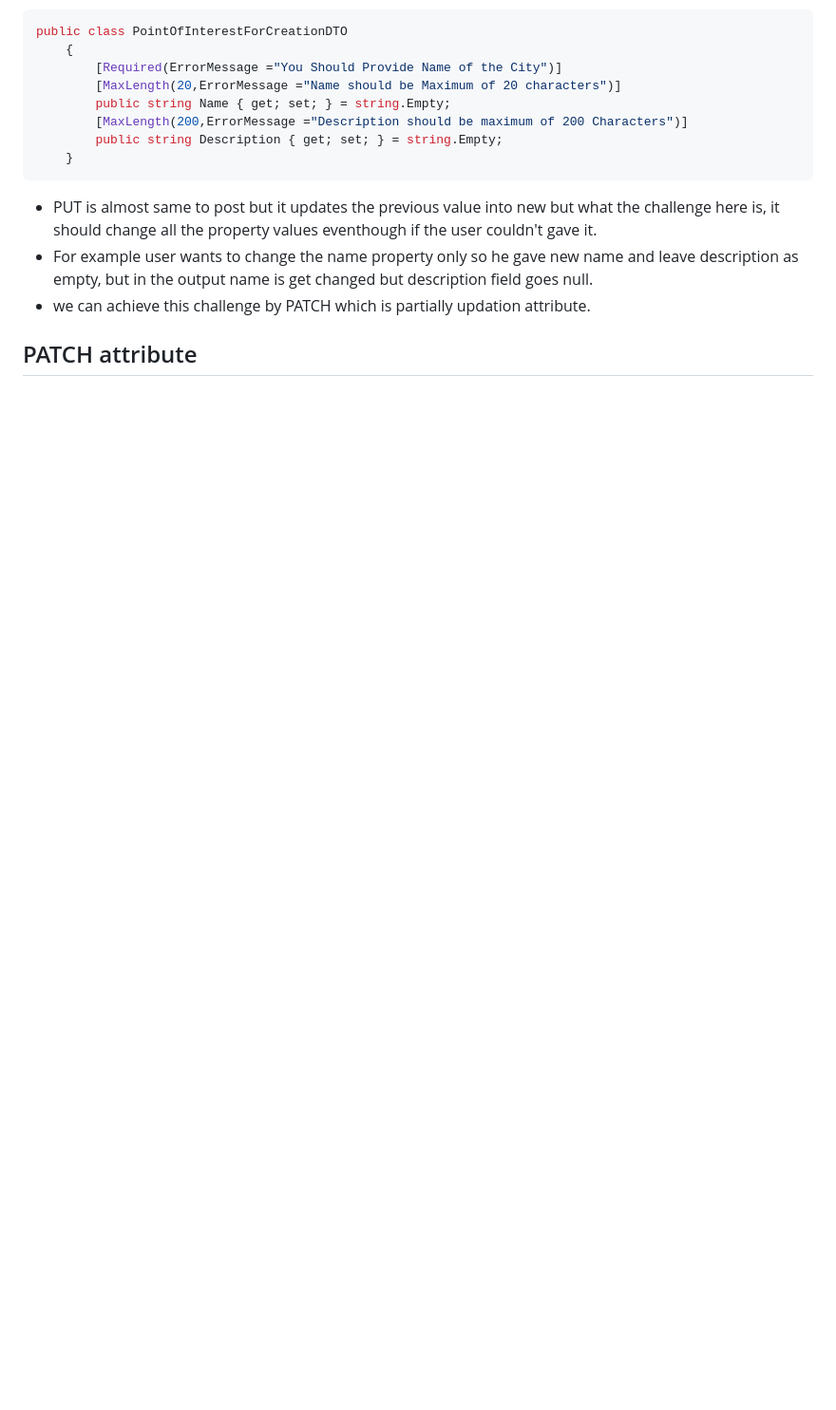
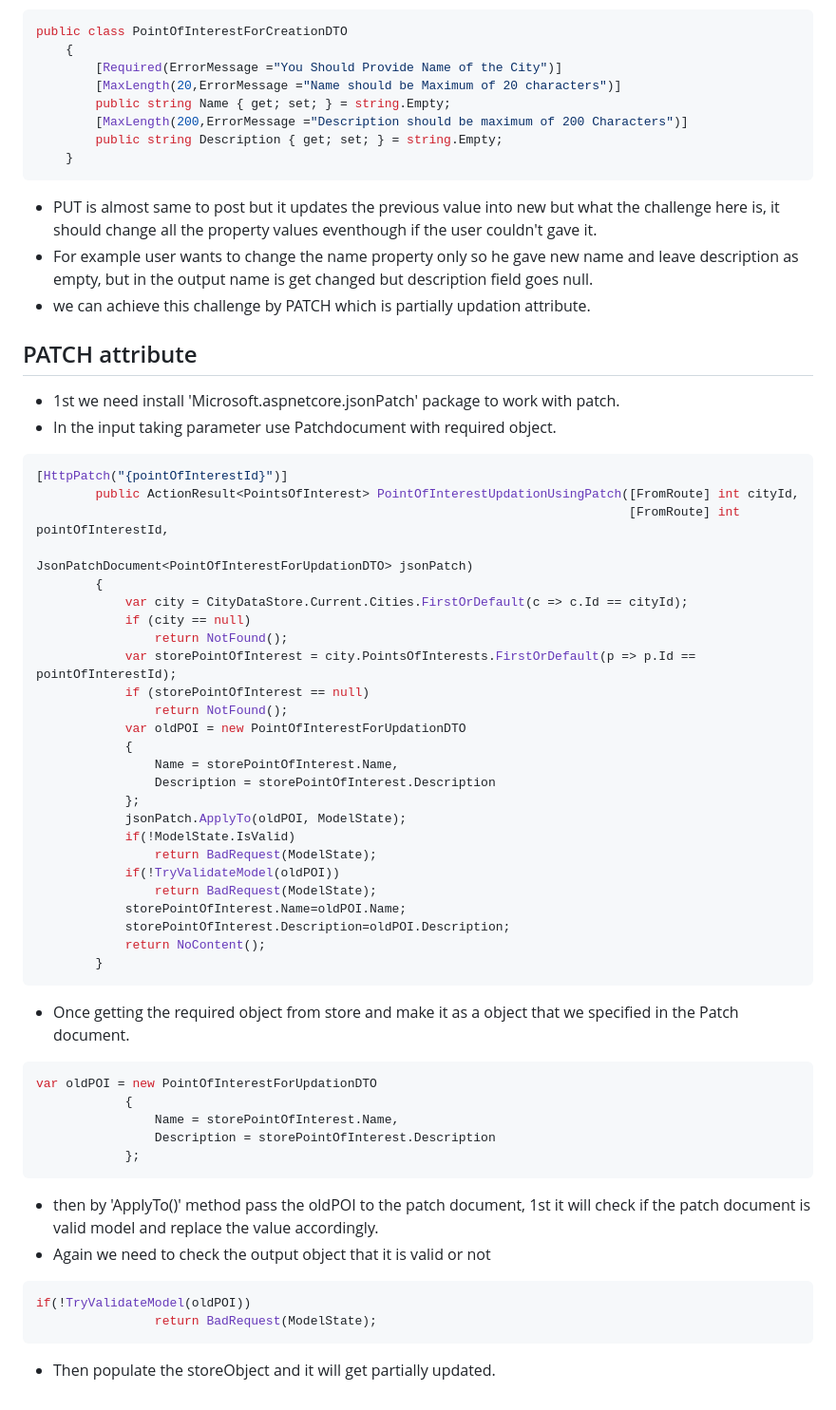
Before and after one commit to kishore12078/ASP.NET-core-Web-API, a Markdown page: API Fundamentals/Readme.md, the part around the change. Shown at 95% size. Drawn GitHub-style; blank space fills up the shorter version.

Commit message:
API fundamentals readme updated

````diff
--- a/API Fundamentals/Readme.md
+++ b/API Fundamentals/Readme.md
@@ -82,3 +82,47 @@ public class PointOfInterestForCreationDTO
 * we can achieve this challenge by PATCH which is partially updation attribute.
 
 ## PATCH attribute
+* 1st we need install 'Microsoft.aspnetcore.jsonPatch' package to work with patch.
+* In the input taking parameter use Patchdocument with required object.
+```C#
+[HttpPatch("{pointOfInterestId}")]
+        public ActionResult<PointsOfInterest> PointOfInterestUpdationUsingPatch([FromRoute] int cityId,
+                                                                                [FromRoute] int pointOfInterestId,
+                                                                                JsonPatchDocument<PointOfInterestForUpdationDTO> jsonPatch)
+        {
+            var city = CityDataStore.Current.Cities.FirstOrDefault(c => c.Id == cityId);
+            if (city == null)
+                return NotFound();
+            var storePointOfInterest = city.PointsOfInterests.FirstOrDefault(p => p.Id == pointOfInterestId);
+            if (storePointOfInterest == null)
+                return NotFound();
+            var oldPOI = new PointOfInterestForUpdationDTO
+            {
+                Name = storePointOfInterest.Name,
+                Description = storePointOfInterest.Description
+            };
+            jsonPatch.ApplyTo(oldPOI, ModelState);
+            if(!ModelState.IsValid)
+                return BadRequest(ModelState);
+            if(!TryValidateModel(oldPOI))
+                return BadRequest(ModelState);
+            storePointOfInterest.Name=oldPOI.Name;
+            storePointOfInterest.Description=oldPOI.Description;
+            return NoContent();
+        }
+```
+* Once getting the required object from store and make it as a object that we specified in the Patch document.
+```C#
+var oldPOI = new PointOfInterestForUpdationDTO
+            {
+                Name = storePointOfInterest.Name,
+                Description = storePointOfInterest.Description
+            };
+```
+* then by 'ApplyTo()' method pass the oldPOI to the patch document, 1st it will check if the patch document is valid model and replace the value accordingly.
+* Again we need to check the output object that it is valid or not
+```C#
+if(!TryValidateModel(oldPOI))
+                return BadRequest(ModelState);
+```
+* Then populate the storeObject and it will get partially updated.
````
